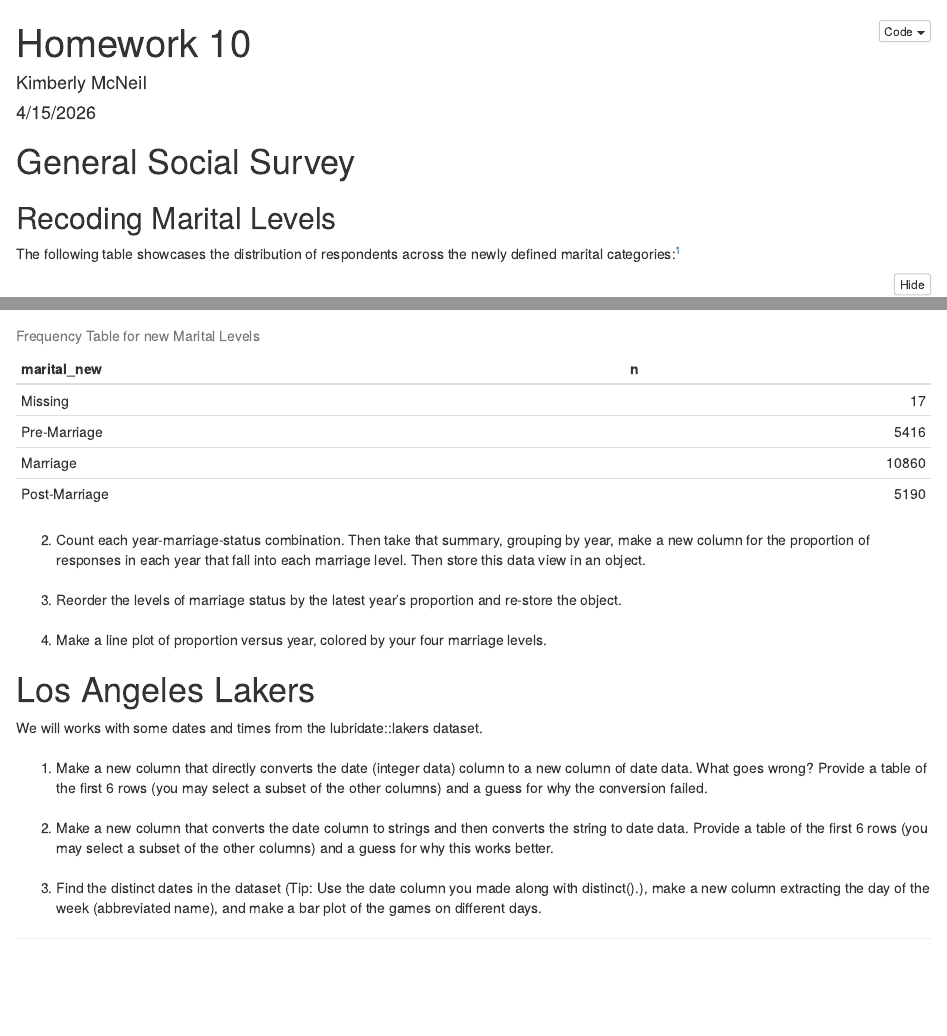
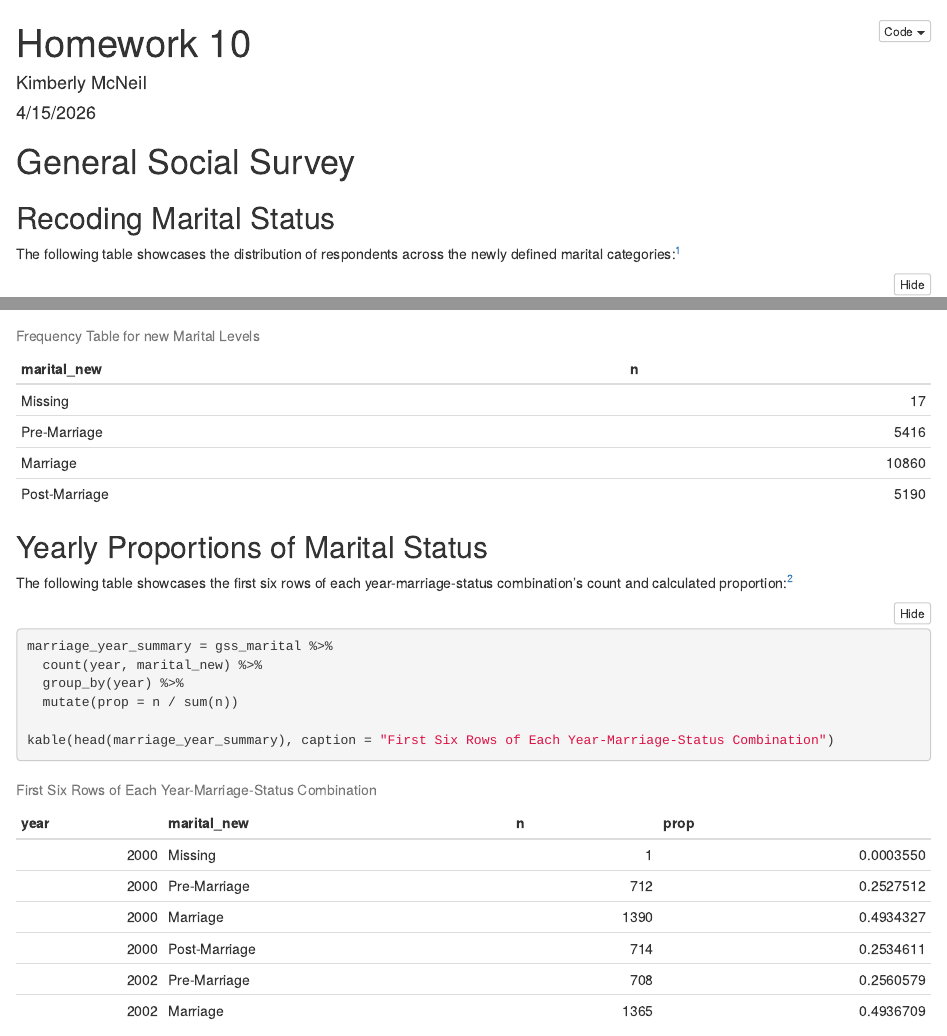
Before and after one commit to mcneilkimberly/Data-Wrangling-Homework-10, an R Markdown document (homework_10.Rmd): the page in a window 1100 px wide, from its top, and a second part further down, joined at a grey line. Rendered offline with R 4.5, knitr and Pandoc, with nearby package versions.

Commit message:
Question 2

````diff
--- a/homework_10.Rmd
+++ b/homework_10.Rmd
@@ -24,7 +24,7 @@ library(lubridate)
 
 # General Social Survey
 
-## Recoding Marital Levels
+## Recoding Marital Status
 
 The following table showcases the distribution of respondents across the newly defined marital categories:^[Question 1 Complete]
 
@@ -45,11 +45,20 @@ gss_marital %>%
   kable(caption = "Frequency Table for new Marital Levels")
 ```
 
-##
+## Yearly Proportions of Marital Status
 
-2. Count each year-marriage-status combination. Then take that summary, grouping by year, make a new
-column for the proportion of responses in each year that fall into each marriage level. Then store this
-data view in an object.
+The following table showcases the first six rows of each year-marriage-status combination's count and calculated proportion:^[Question 2 Complete]
+
+```{r}
+marriage_year_summary = gss_marital %>%
+  count(year, marital_new) %>%
+  group_by(year) %>%
+  mutate(prop = n / sum(n))
+
+kable(head(marriage_year_summary), caption = "First Six Rows of Each Year-Marriage-Status Combination")
+```
+
+
 
 ##
 
````
Also changed, not shown: homework_10.html.
